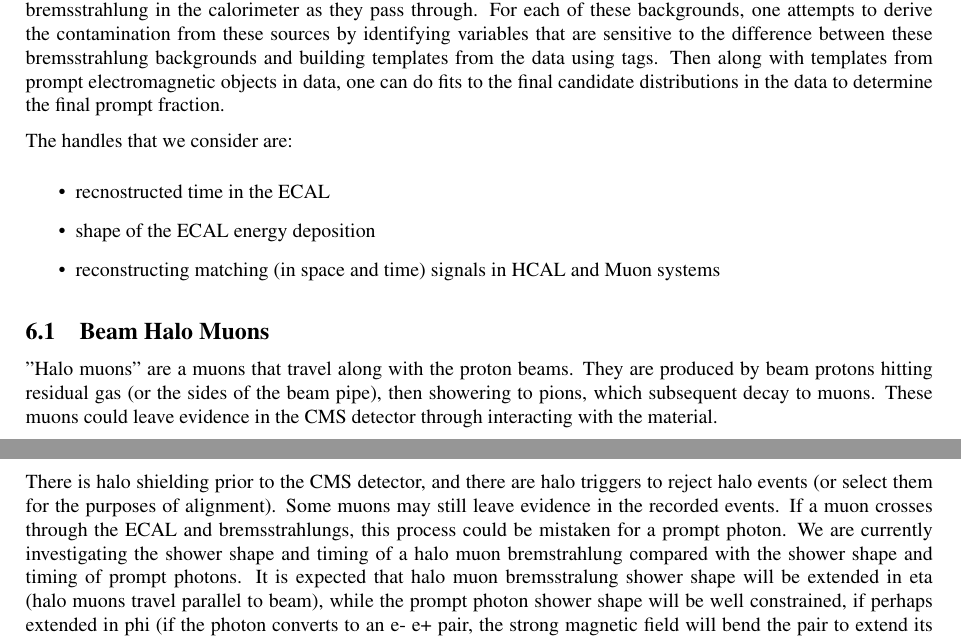
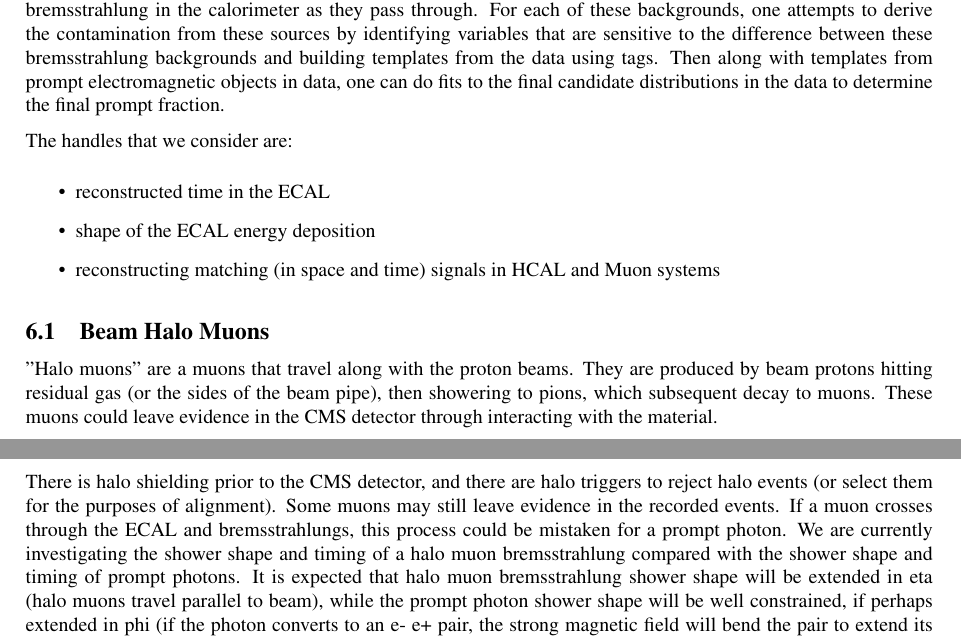
Before and after one commit to awaskew/UserCode, a LaTeX document (PhotonIDNote/photonid.tex): two parts of pages 8 and 9 of 10, joined at a grey line, cut so that both start at the same text. Compiled offline with pdfLaTeX.

Commit message:
Spellchecked.

```diff
--- a/PhotonIDNote/photonid.tex
+++ b/PhotonIDNote/photonid.tex
@@ -190,7 +190,7 @@ As previously mentioned, since photons only manifest themselves as isolated clus
 
 The handles that we consider are:
 \begin{itemize}
-\item recnostructed time in the ECAL
+\item reconstructed time in the ECAL
 \item shape of the ECAL energy deposition
 \item reconstructing matching (in space and time) signals in HCAL and Muon systems
 \end{itemize}
@@ -208,9 +208,9 @@ There is halo shielding prior to the CMS detector, and there are halo
 triggers to reject halo events (or select them for the purposes of alignment).
 Some muons may still leave evidence in the recorded events.  If a muon crosses through the
 ECAL and bremsstrahlungs, this process could be mistaken for a prompt photon.
-We are currently investigating the shower shape and timing of a halo muon bremstrahlung compared with
+We are currently investigating the shower shape and timing of a halo muon bremsstrahlung compared with
 the shower shape and timing of prompt photons.  It is expected that halo muon
-bremsstralung shower shape will be extended in eta (halo muons travel
+bremsstrahlung shower shape will be extended in eta (halo muons travel
 parallel to beam), while the prompt photon shower shape will be well constrained, if perhaps
 extended in phi (if the photon converts to an e- e+ pair, the strong
 magnetic field will bend the pair to extend its energy deposit in phi).
```
Also changed, not shown: PhotonIDNote/photonid.tex (2 more changed lines).
